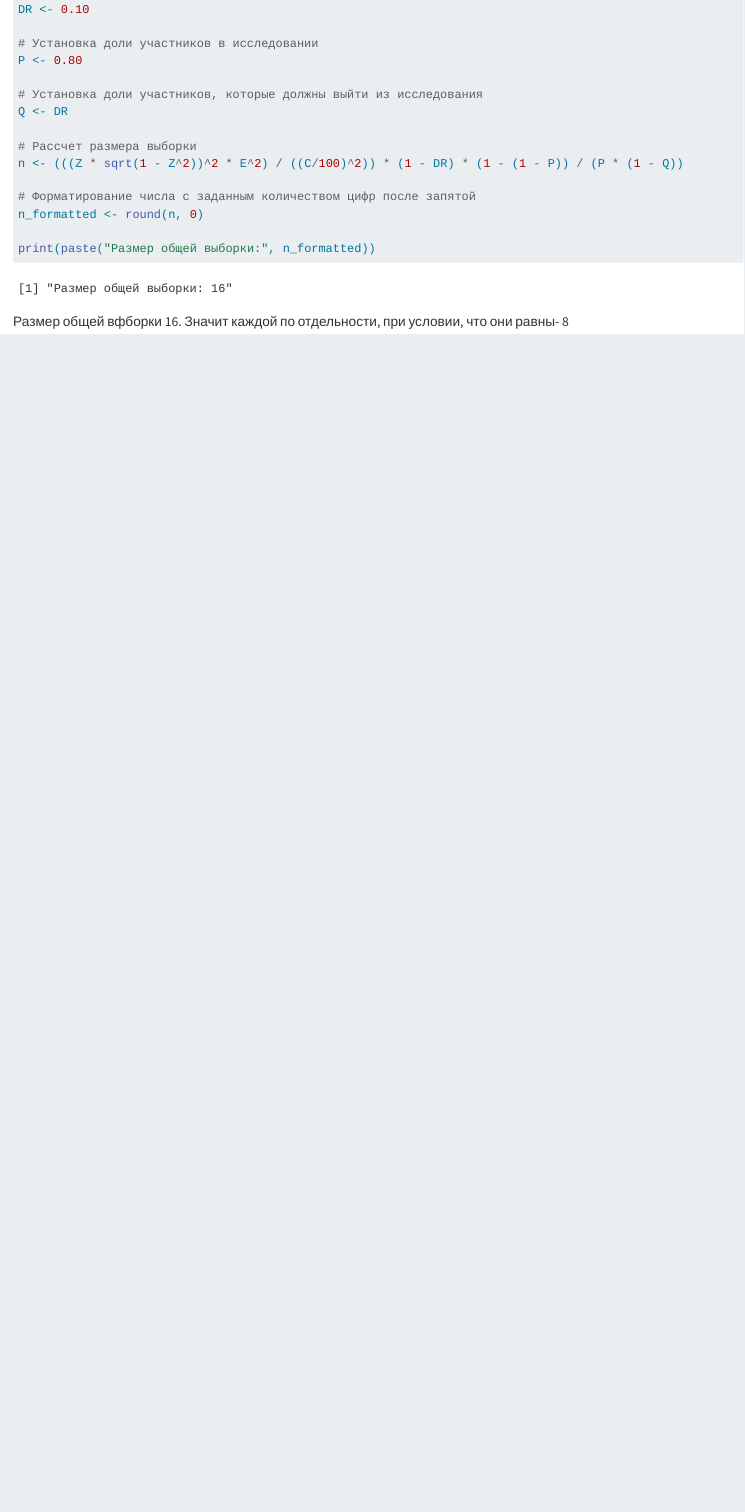
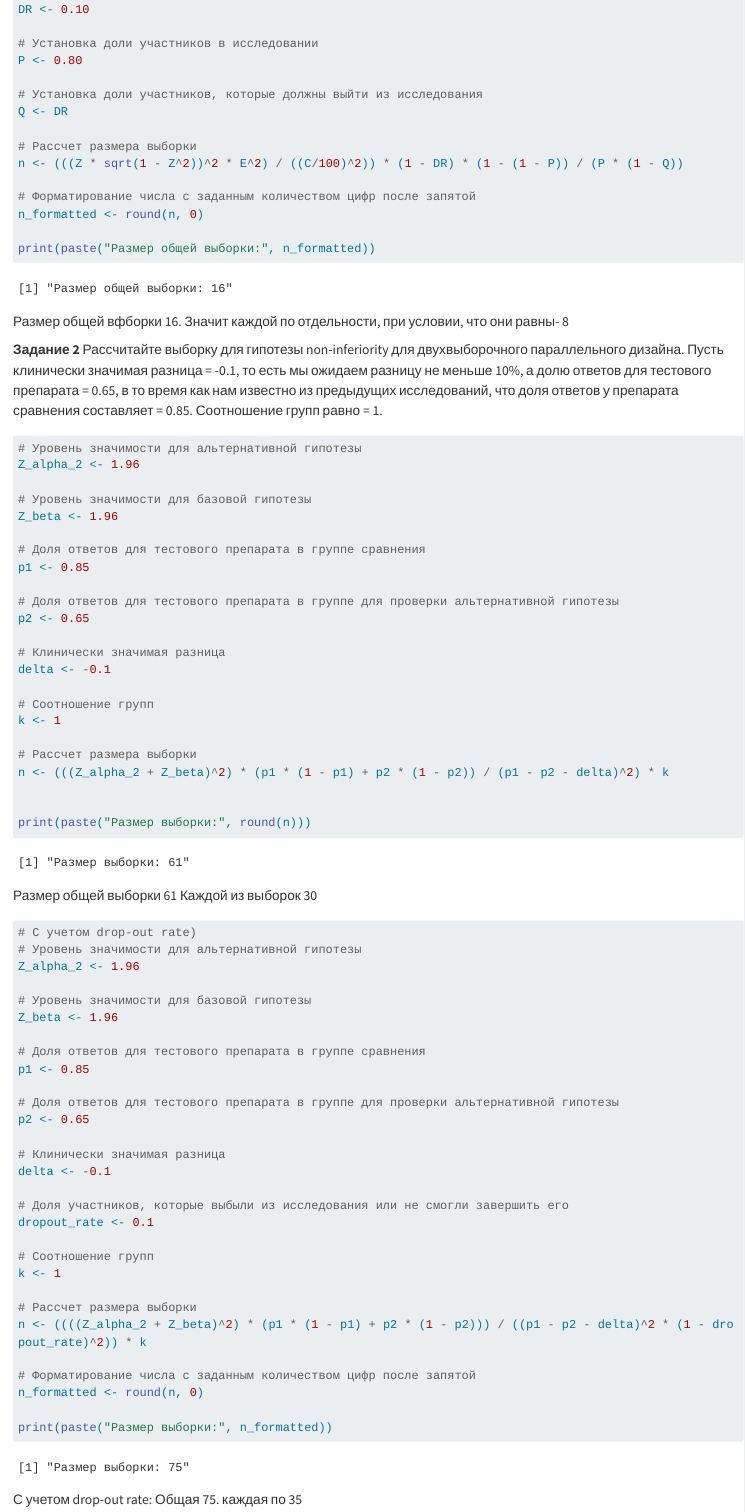
Before and after one commit to EkaterinaNAgeeva/Biostat_HW_6, a Quarto document (AgeevaEN_HW_6.qmd): the page in a window 1100 px wide, from 410 px down. Rendered offline with R 4.5, knitr and Pandoc in place of Quarto, with nearby package versions; long lines of code are wrapped.

Commit message:
Add files via upload

````diff
--- a/AgeevaEN_HW_6.qmd
+++ b/AgeevaEN_HW_6.qmd
@@ -35,3 +35,69 @@ n_formatted <- round(n, 0)
 print(paste("Размер общей выборки:", n_formatted))
 ```
 Размер общей вфборки 16. Значит каждой по отдельности, при условии, что они равны- 8
+
+
+**Задание 2**
+ Рассчитайте выборку для гипотезы non-inferiority для двухвыборочного параллельного дизайна. Пусть клинически значимая разница  = -0.1, то есть мы ожидаем разницу не меньше 10%, а долю ответов для тестового препарата  = 0.65, в то время как нам известно из предыдущих исследований, что доля ответов у препарата сравнения составляет  = 0.85. Соотношение групп равно  = 1.
+
+```{r}
+# Уровень значимости для альтернативной гипотезы
+Z_alpha_2 <- 1.96
+
+# Уровень значимости для базовой гипотезы
+Z_beta <- 1.96
+
+# Доля ответов для тестового препарата в группе сравнения
+p1 <- 0.85
+
+# Доля ответов для тестового препарата в группе для проверки альтернативной гипотезы
+p2 <- 0.65
+
+# Клинически значимая разница
+delta <- -0.1
+
+# Соотношение групп
+k <- 1
+
+# Рассчет размера выборки
+n <- (((Z_alpha_2 + Z_beta)^2) * (p1 * (1 - p1) + p2 * (1 - p2)) / (p1 - p2 - delta)^2) * k
+
+
+print(paste("Размер выборки:", round(n)))
+```
+Размер общей выборки 61
+Каждой из выборок 30
+```{r}
+# С учетом drop-out rate)
+# Уровень значимости для альтернативной гипотезы
+Z_alpha_2 <- 1.96
+
+# Уровень значимости для базовой гипотезы
+Z_beta <- 1.96
+
+# Доля ответов для тестового препарата в группе сравнения
+p1 <- 0.85
+
+# Доля ответов для тестового препарата в группе для проверки альтернативной гипотезы
+p2 <- 0.65
+
+# Клинически значимая разница
+delta <- -0.1
+
+# Доля участников, которые выбыли из исследования или не смогли завершить его
+dropout_rate <- 0.1
+
+# Соотношение групп
+k <- 1
+
+# Рассчет размера выборки
+n <- ((((Z_alpha_2 + Z_beta)^2) * (p1 * (1 - p1) + p2 * (1 - p2))) / ((p1 - p2 - delta)^2 * (1 - dropout_rate)^2)) * k
+
+# Форматирование числа с заданным количеством цифр после запятой
+n_formatted <- round(n, 0)
+
+print(paste("Размер выборки:", n_formatted))
+```
+С учетом drop-out rate:
+Общая 75.
+каждая по 35
````
